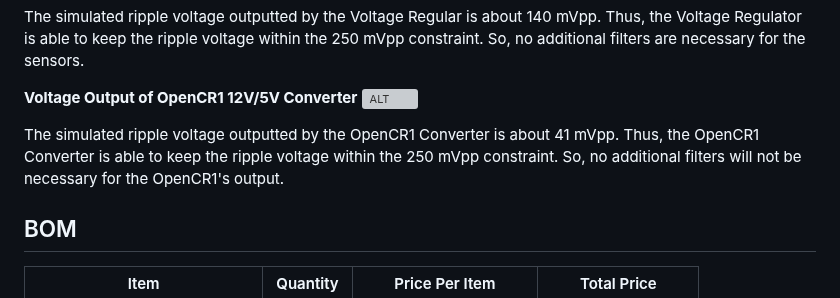
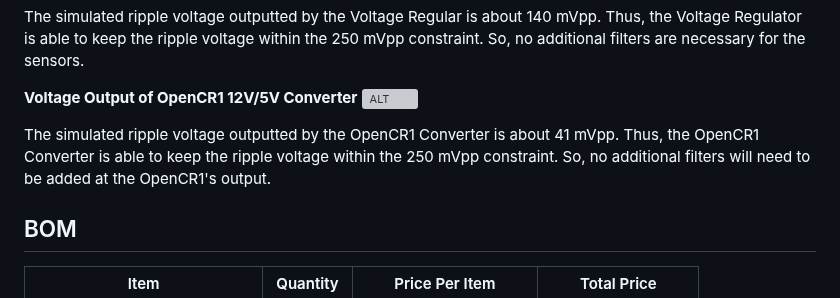
Before and after one commit to Hawk652/Capstone-Guidance-Robot, a Markdown page: Documentation/Signoffs/Power Subsystem.md, the part around the change. Rendered like a GitHub page; grey boxes are pictures that could not be loaded.

Commit message:
Update Power Subsystem.md
grammar

```diff
--- a/Documentation/Signoffs/Power Subsystem.md
+++ b/Documentation/Signoffs/Power Subsystem.md
@@ -99,7 +99,7 @@ The simulated ripple voltage outputted by the Voltage Regular is about 140 mVpp.
 **Voltage Output of OpenCR1 12V/5V Converter**
 ![ALT](https://github.com/Hawk652/Capstone-Guidance-Robot/blob/main/Documentation/Images/Power/ripple%20OpenCr1%20v3.png)
 
-The simulated ripple voltage outputted by the OpenCR1 Converter is about 41 mVpp. Thus, the OpenCR1 Converter is able to keep the ripple voltage within the 250 mVpp constraint. So, no additional filters will not be necessary for the OpenCR1's output.
+The simulated ripple voltage outputted by the OpenCR1 Converter is about 41 mVpp. Thus, the OpenCR1 Converter is able to keep the ripple voltage within the 250 mVpp constraint. So, no additional filters will need to be added at the OpenCR1's output.
 
 ## BOM
 | Item                          | Quantity | Price Per Item        | Total Price       |
```
